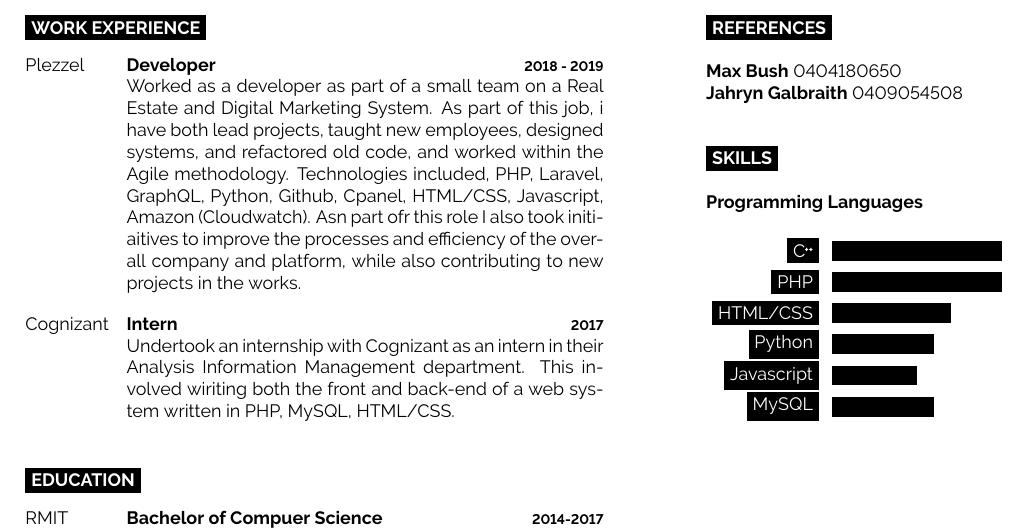
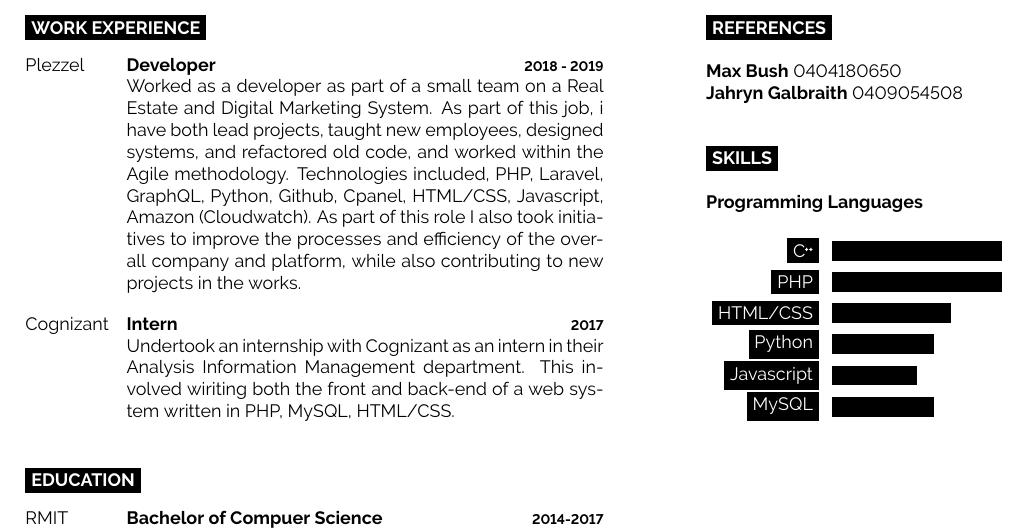
Before and after one commit to CrimsonNynja/Resume, a LaTeX CV (Resume.tex): part of the page, cut so that both start at the same text. Compiled offline with pdfLaTeX.

Commit message:
fixed typos

```diff
--- a/Resume.tex
+++ b/Resume.tex
@@ -23,7 +23,7 @@
 				{Plezzel}
 				{Developer}
 				{2018 - 2019}
-				{Worked as a developer as part of a small team on a Real Estate and Digital Marketing System. As part of this job, i have both lead projects, taught new employees, designed systems, and refactored old code, and worked within the Agile methodology. Technologies included, PHP, Laravel, GraphQL, Python, Github, Cpanel, HTML/CSS, Javascript, Amazon (Cloudwatch). Asn part ofr this role I also took initiaitives to improve the processes and efficiency of the overall company and platform, while also contributing to new projects in the works.}
+				{Worked as a developer as part of a small team on a Real Estate and Digital Marketing System. As part of this job, i have both lead projects, taught new employees, designed systems, and refactored old code, and worked within the Agile methodology. Technologies included, PHP, Laravel, GraphQL, Python, Github, Cpanel, HTML/CSS, Javascript, Amazon (Cloudwatch). As part of this role I also took initiatives to improve the processes and efficiency of the overall company and platform, while also contributing to new projects in the works.}
 			\entry
 				{Cognizant}
 				{Intern}
```
Also changed, not shown: Resume.pdf.
